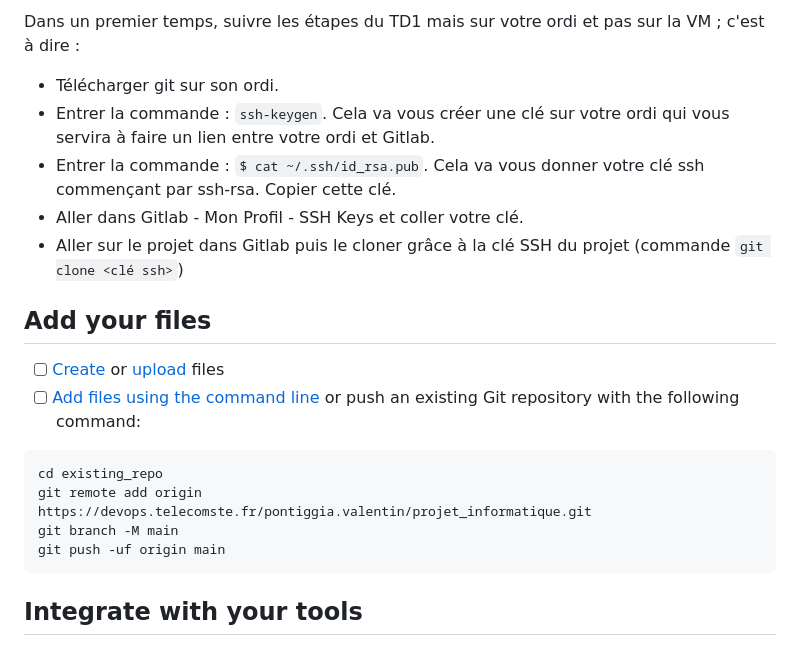
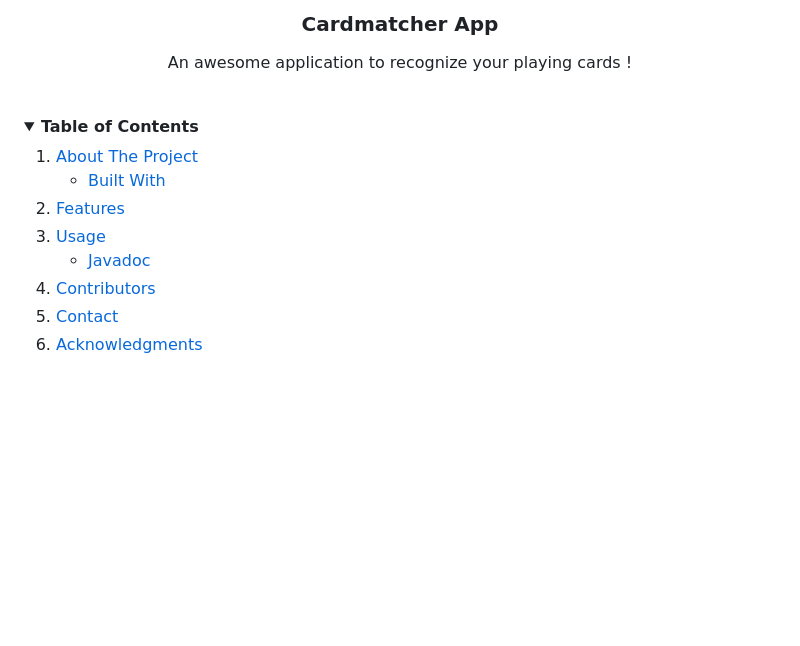
Before and after one commit to SarahHidalgo/CardMatcher, a Markdown page: README.md, the part around the change printed below. GitHub-like rendering; folded sections open; blank space fills up the shorter version.

````diff
--- a/README.md
+++ b/README.md
@@ -6,22 +9,35 @@ Environnement Devops pour le projet informatique de FISE2.
 
-Dans un premier temps, suivre les étapes du TD1 mais sur votre ordi et pas sur la VM ; c'est à dire :
-- Télécharger git sur son ordi.
-- Entrer la commande : `ssh-keygen`. Cela va vous créer une clé sur votre ordi qui vous servira à faire un lien entre votre ordi et Gitlab.
-- Entrer la commande : `$ cat ~/.ssh/id_rsa.pub`. Cela va vous donner votre clé ssh commençant par ssh-rsa. Copier cette clé.
-- Aller dans Gitlab - Mon Profil - SSH Keys et coller votre clé.
-- Aller sur le projet dans Gitlab puis le cloner grâce à la clé SSH du projet (commande `git clone <clé ssh>`)
+  <h3 align="center">Cardmatcher App</h3>
 
-## Add your files
+  <p align="center">
+    An awesome application to recognize your playing cards !
+    <br />
+    <br />
+  </p>
+</div>
 
-- [ ] [Create](https://docs.gitlab.com/ee/user/project/repository/web_editor.html#create-a-file) or [upload](https://docs.gitlab.com/ee/user/project/repository/web_editor.html#upload-a-file) files
-- [ ] [Add files using the command line](https://docs.gitlab.com/ee/gitlab-basics/add-file.html#add-a-file-using-the-command-line) or push an existing Git repository with the following command:
 
-```
-cd existing_repo
-git remote add origin https://devops.telecomste.fr/pontiggia.valentin/projet_informatique.git
-git branch -M main
-git push -uf origin main
-```
 
-## Integrate with your tools
+<!-- TABLE OF CONTENTS -->
+<details>
+  <summary><strong>Table of Contents</strong></summary>
+  <ol>
+    <li>
+      <a href="#about-the-project">About The Project</a>
+      <ul>
+        <li><a href="#built-with">Built With</a></li>
+      </ul>
+    </li>
+    <li>
+      <a href="#getting-started">Features</a>
+    </li>
+    <li><a href="#usage">Usage</a>
+    <ul>
+        <li><a href="#javadoc">Javadoc</a></li>
+      </ul></li>
+    <li><a href="#contributors">Contributors</a></li>
+    <li><a href="#contact">Contact</a></li>
+    <li><a href="#acknowledgments">Acknowledgments</a></li>
+  </ol>
+</details>
 
````
Also changed, not shown: other parts of README.md (+67 -29 lines).
